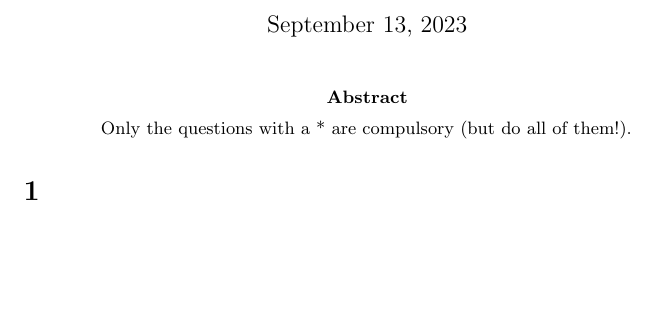
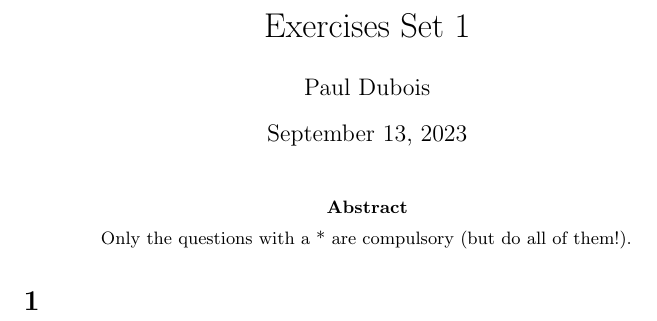
Before and after one commit to pauldubois98/RefresherMaths2023, a LaTeX problem sheet (ExercisesSet1/ExercisesOptimization.tex): part of the page, cut at the place of the change, the shorter picture padded with empty space. Compiled offline with pdfLaTeX.

Commit message:
added title & author

```diff
--- a/ExercisesSet1/ExercisesOptimization.tex
+++ b/ExercisesSet1/ExercisesOptimization.tex
@@ -1,8 +1,8 @@
 \documentclass[]{article}
 
 %opening
-\title{}
-\author{}
+\title{Exercises Set 1}
+\author{Paul Dubois}
 
 \usepackage{amsmath}
 \usepackage{amsfonts}
```
Also changed, not shown: ExercisesSet1/ExercisesOptimization.pdf.
